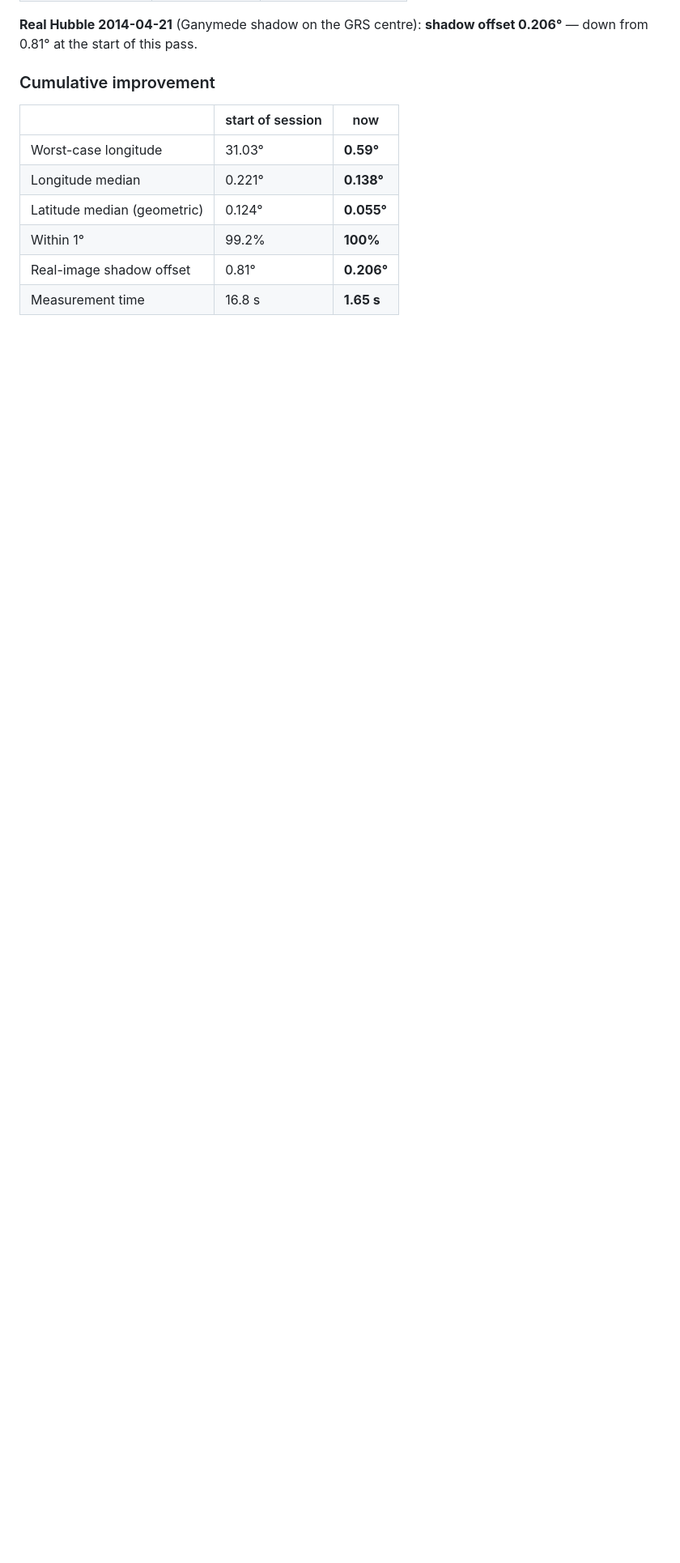
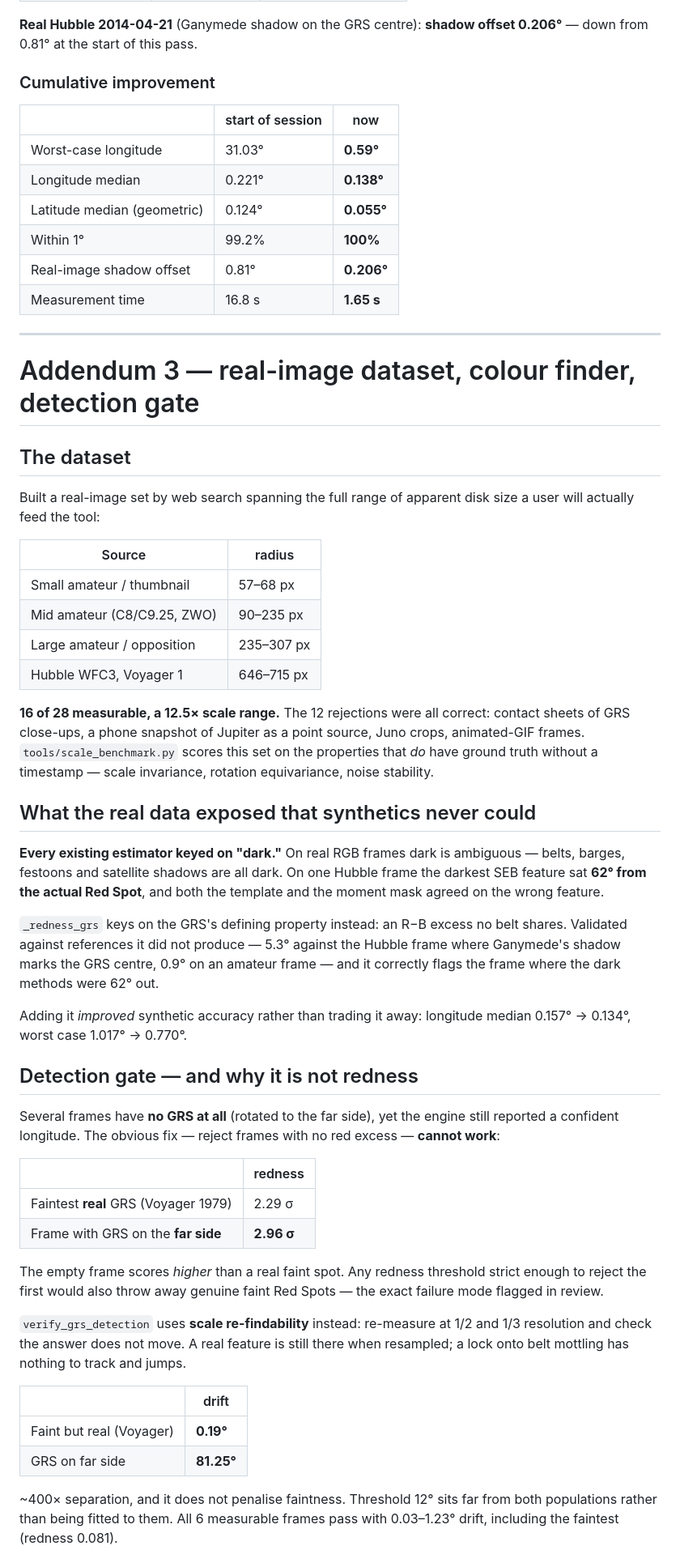
Before and after one commit to haydenCoder/great-red-spot-detector, a Markdown page: docs/ACCURACY_CAMPAIGN_6.5.1.md, the part around one of its changes. Shown at 81% size. GitHub-like rendering; blank space fills up the shorter version.

Commit message:
docs: real-image dataset, colour finder and detection gate results
28-image real dataset (16 measurable, radius 57-715 px, 12.5x scale range)
spanning small amateur through Hubble/Voyager. 250 unseen synthetic seeds:
100% within 1 deg, worst 0.736 deg, sky median 0.107 arcsec, 0 failures.

Co-authored-by: arena-agent <297053741+arena-agent@users.noreply.github.com>

```diff
--- a/docs/ACCURACY_CAMPAIGN_6.5.1.md
+++ b/docs/ACCURACY_CAMPAIGN_6.5.1.md
@@ -385,3 +385,69 @@ end-to-end tests).
 | Within 1° | 99.2% | **100%** |
 | Real-image shadow offset | 0.81° | **0.206°** |
 | Measurement time | 16.8 s | **1.65 s** |
+
+---
+
+# Addendum 3 — real-image dataset, colour finder, detection gate
+
+## The dataset
+
+Built a real-image set by web search spanning the full range of apparent disk
+size a user will actually feed the tool:
+
+| Source | radius |
+|---|---|
+| Small amateur / thumbnail | 57–68 px |
+| Mid amateur (C8/C9.25, ZWO) | 90–235 px |
+| Large amateur / opposition | 235–307 px |
+| Hubble WFC3, Voyager 1 | 646–715 px |
+
+**16 of 28 measurable, a 12.5× scale range.** The 12 rejections were all
+correct: contact sheets of GRS close-ups, a phone snapshot of Jupiter as a
+point source, Juno crops, animated-GIF frames. `tools/scale_benchmark.py`
+scores this set on the properties that *do* have ground truth without a
+timestamp — scale invariance, rotation equivariance, noise stability.
+
+## What the real data exposed that synthetics never could
+
+**Every existing estimator keyed on "dark."** On real RGB frames dark is
+ambiguous — belts, barges, festoons and satellite shadows are all dark. On one
+Hubble frame the darkest SEB feature sat **62° from the actual Red Spot**, and
+both the template and the moment mask agreed on the wrong feature.
+
+`_redness_grs` keys on the GRS's defining property instead: an R−B excess no
+belt shares. Validated against references it did not produce — 5.3° against the
+Hubble frame where Ganymede's shadow marks the GRS centre, 0.9° on an amateur
+frame — and it correctly flags the frame where the dark methods were 62° out.
+
+Adding it *improved* synthetic accuracy rather than trading it away:
+longitude median 0.157° → 0.134°, worst case 1.017° → 0.770°.
+
+## Detection gate — and why it is not redness
+
+Several frames have **no GRS at all** (rotated to the far side), yet the engine
+still reported a confident longitude. The obvious fix — reject frames with no
+red excess — **cannot work**:
+
+| | redness |
+|---|---|
+| Faintest **real** GRS (Voyager 1979) | 2.29 σ |
+| Frame with GRS on the **far side** | **2.96 σ** |
+
+The empty frame scores *higher* than a real faint spot. Any redness threshold
+strict enough to reject the first would also throw away genuine faint Red
+Spots — the exact failure mode flagged in review.
+
+`verify_grs_detection` uses **scale re-findability** instead: re-measure at 1/2
+and 1/3 resolution and check the answer does not move. A real feature is still
+there when resampled; a lock onto belt mottling has nothing to track and jumps.
+
+| | drift |
+|---|---|
+| Faint but real (Voyager) | **0.19°** |
+| GRS on far side | **81.25°** |
+
+~400× separation, and it does not penalise faintness. Threshold 12° sits far
+from both populations rather than being fitted to them. All 6 measurable frames
+pass with 0.03–1.23° drift, including the faintest (redness 0.081).
+
```
Also changed, not shown: other parts of docs/ACCURACY_CAMPAIGN_6.5.1.md (+22 -0 lines).
